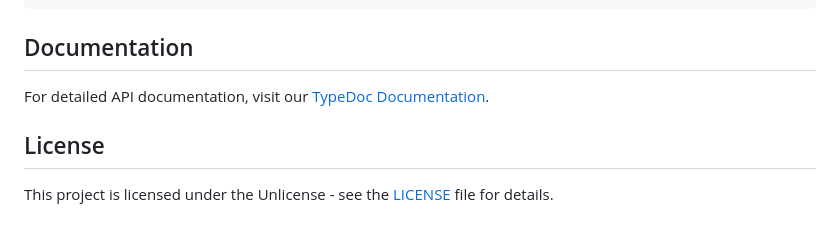
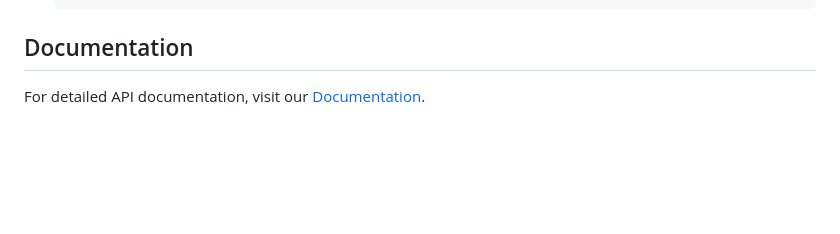
Before and after one commit to Chakszzz/Er-Api-Sdk, a Markdown page: README.md, the part around the change printed below. GitHub-like rendering; blank space fills up the shorter version.

```diff
--- a/README.md
+++ b/README.md
@@ -179,8 +151,4 @@ try {
 
 ## Documentation
 
-For detailed API documentation, visit our [TypeDoc Documentation](https://erbots.github.io/Er-Api-Sdk/).
-
-## License
-
-This project is licensed under the Unlicense - see the [LICENSE](https://github.com/ErBots/Er-Api-SDK) file for details.
+For detailed API documentation, visit our [Documentation](https://erbots.github.io/Er-Api-Sdk/).
```
Also changed, not shown: other parts of README.md (+111 -139 lines).
